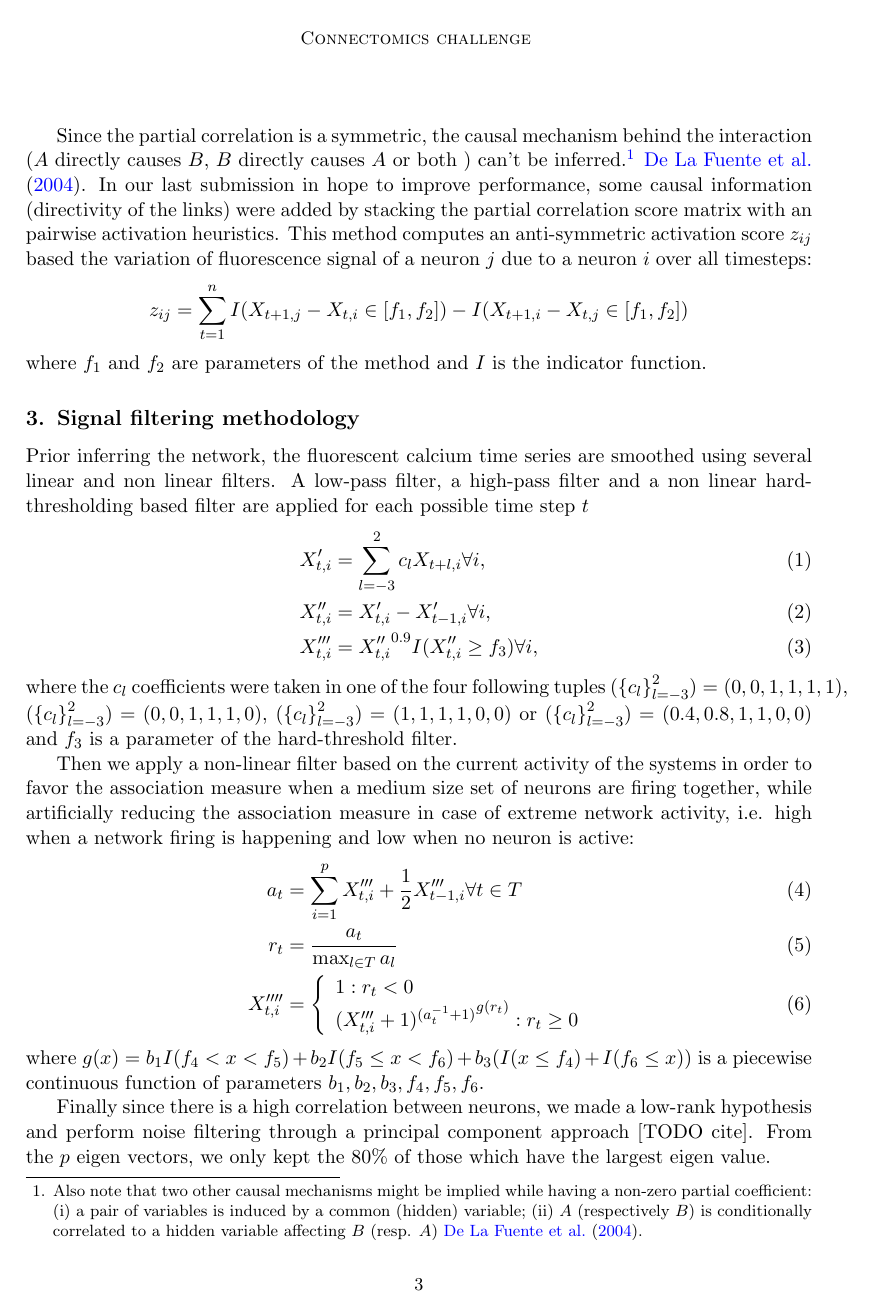
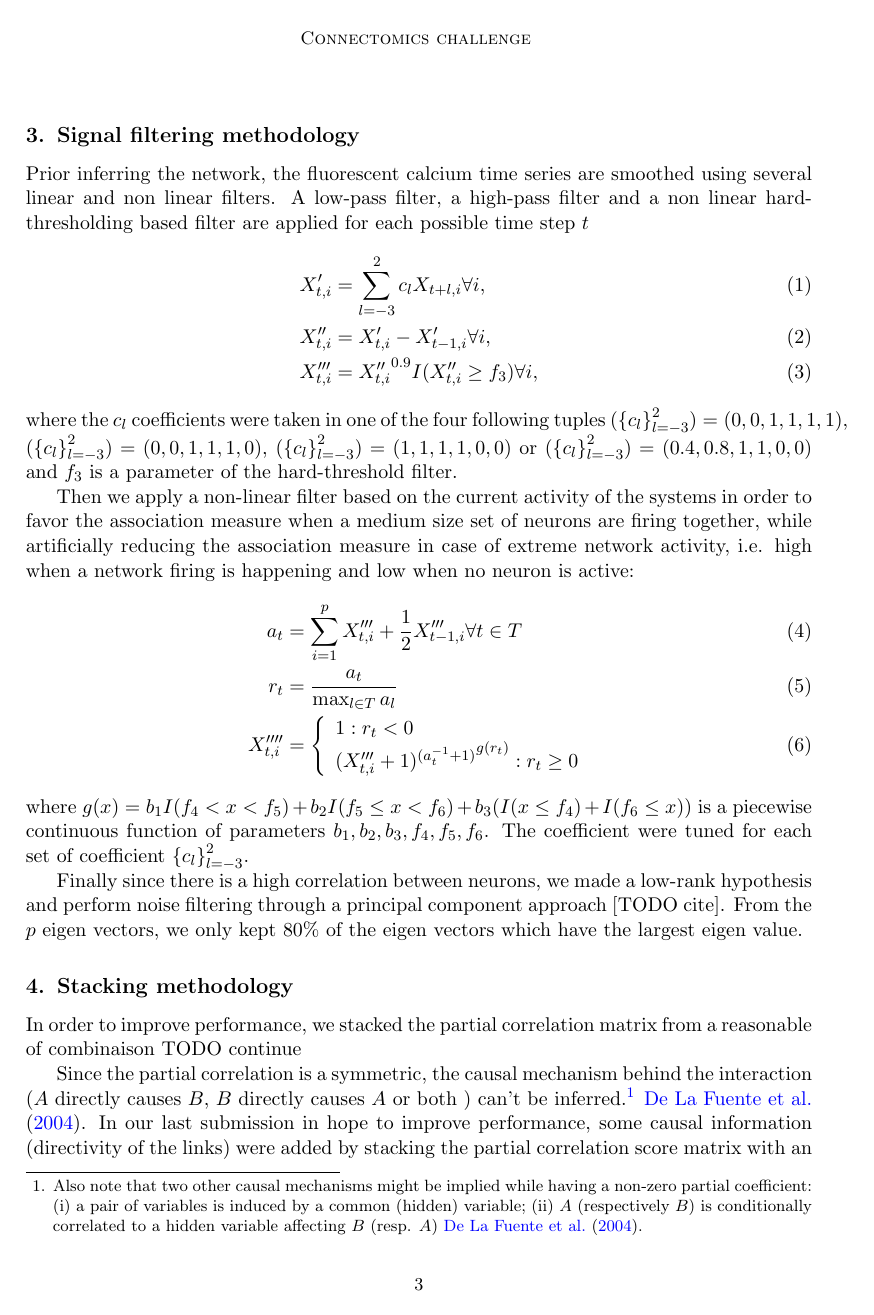
Before and after one commit to asutera/paper-connectomics, a LaTeX thesis (article.tex): page 3 of 4 before the commit and page 3 of 5 after it. Compiled offline with pdfLaTeX.

Commit message:
wip explain averaging

```diff
--- a/article.tex
+++ b/article.tex
@@ -201,26 +201,6 @@ is the number of samples. However given the high number of samples $n$
 in the Connectomics challenge, we only consider the highest order of partial
 correlation coefficient.
 
-% Introduce a custom solution to make the Y matrix asymmetric
-% Introduce directivity
-Since the partial correlation is a symmetric, the causal mechanism behind the
-interaction ($A$ directly causes $B$, $B$ directly causes $A$ or both ) can't
-be inferred.\footnote{Also note that two other causal mechanisms might be
-implied while having a non-zero partial coefficient: (i) a pair of variables
-is induced by a common (hidden) variable; (ii) $A$ (respectively $B$) is
-conditionally correlated to a hidden variable affecting $B$ (resp. $A$)
-\cite{de2004discovery}.} \cite{de2004discovery}.
-In our last submission in hope to improve performance, some causal information
-(directivity of the links) were added by stacking the partial correlation score
-matrix with an pairwise activation heuristics. This method computes an anti-symmetric
-activation score $z_{ij}$ based the variation of fluorescence signal of a neuron
-$j$ due to a neuron $i$ over all timesteps:
-\[
-z_{ij} = \sum_{t=1}^n I(X_{t+1,j} - X_{t, i} \in [f_1, f_2]) -  I(X_{t+1,i} - X_{t, j} \in [f_1, f_2])
-\]
-where $f_1$ and $f_2$ are parameters of the method and $I$ is the
-indicator function.
-
 \section{Signal filtering methodology}
 
 % Explain why we need to filter
@@ -263,14 +243,41 @@ X^{\prime\prime\prime\prime}_{t,i} &=
 \end{align}
 where $g(x) = b_1 I(f_4 < x < f_5) + b_2  I(f_5 \leq x < f_6) +
 b_3 (I(x\leq f_4) + I(f_ 6 \leq x))$ is a piecewise continuous function of
-parameters $b_1, b_2, b_3, f_4, f_5, f_6$.
+parameters $b_1, b_2, b_3, f_4, f_5, f_6$. The coefficient were tuned
+for each set of coefficient $\left\{c_l\right\}_{l=-3}^2$.
 
 Finally since there is a high correlation between neurons, we made a
 low-rank hypothesis and perform noise filtering through a principal component
-approach [TODO cite]. From the $p$ eigen vectors, we only kept the $80\%$ of
-those which have the largest eigen value.
+approach [TODO cite]. From the $p$ eigen vectors, we only kept $80\%$ of
+the eigen vectors which have the largest eigen value.
 
-  % TODO speak about why averaging
+
+\section{Stacking methodology}
+
+% Speak about why averaging
+In order to improve performance, we stacked the partial correlation matrix
+from a reasonable of combinaison TODO continue
+
+
+% Introduce a custom solution to make the Y matrix asymmetric
+% Introduce directivity
+Since the partial correlation is a symmetric, the causal mechanism behind the
+interaction ($A$ directly causes $B$, $B$ directly causes $A$ or both ) can't
+be inferred.\footnote{Also note that two other causal mechanisms might be
+implied while having a non-zero partial coefficient: (i) a pair of variables
+is induced by a common (hidden) variable; (ii) $A$ (respectively $B$) is
+conditionally correlated to a hidden variable affecting $B$ (resp. $A$)
+\cite{de2004discovery}.} \cite{de2004discovery}.
+In our last submission in hope to improve performance, some causal information
+(directivity of the links) were added by stacking the partial correlation score
+matrix with an pairwise activation heuristics. This method computes an anti-symmetric
+activation score $z_{ij}$ based the variation of fluorescence signal of a neuron
+$j$ due to a neuron $i$ over all timesteps:
+\[
+z_{ij} = \sum_{t=1}^n I(X_{t+1,j} - X_{t, i} \in [f_1, f_2]) -  I(X_{t+1,i} - X_{t, j} \in [f_1, f_2])
+\]
+where $f_1$ and $f_2$ are parameters of the method and $I$ is the
+indicator function.
 
 
 \section{Empirical experiments}
```
